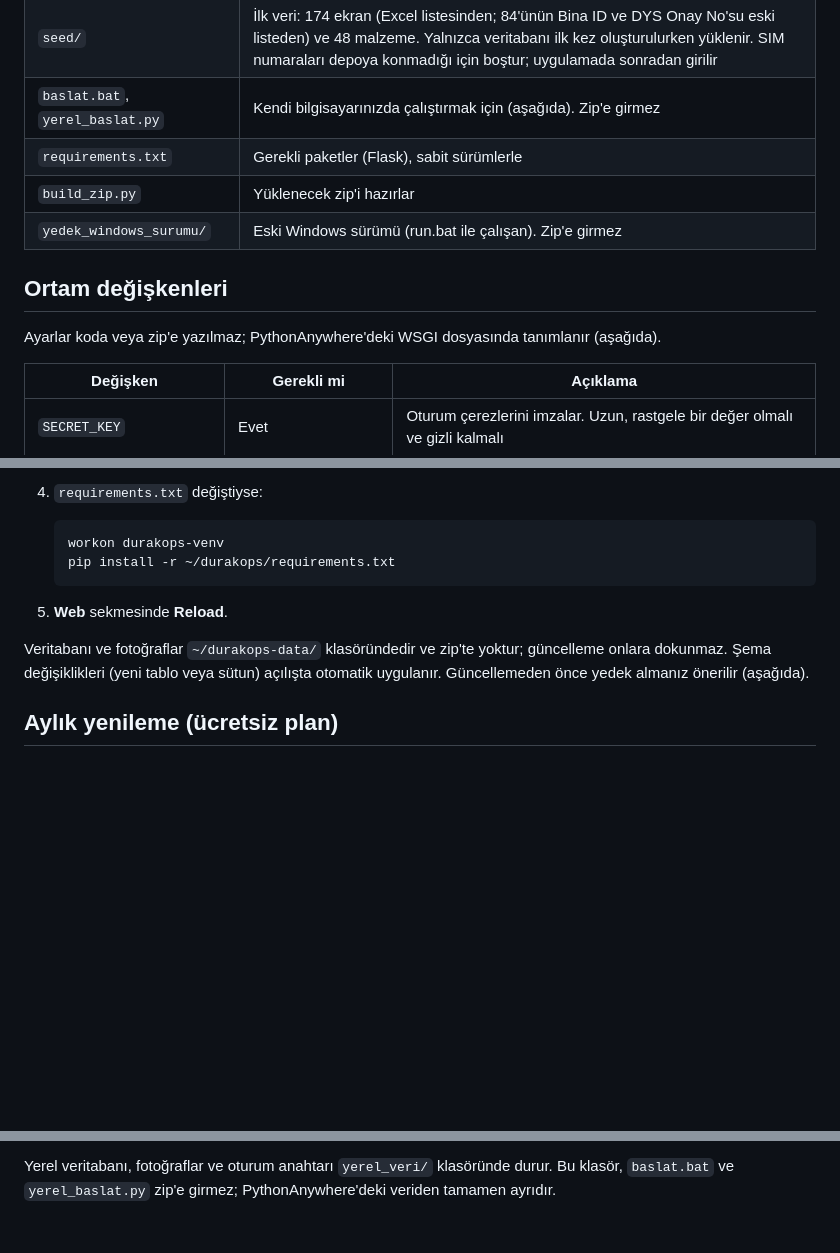
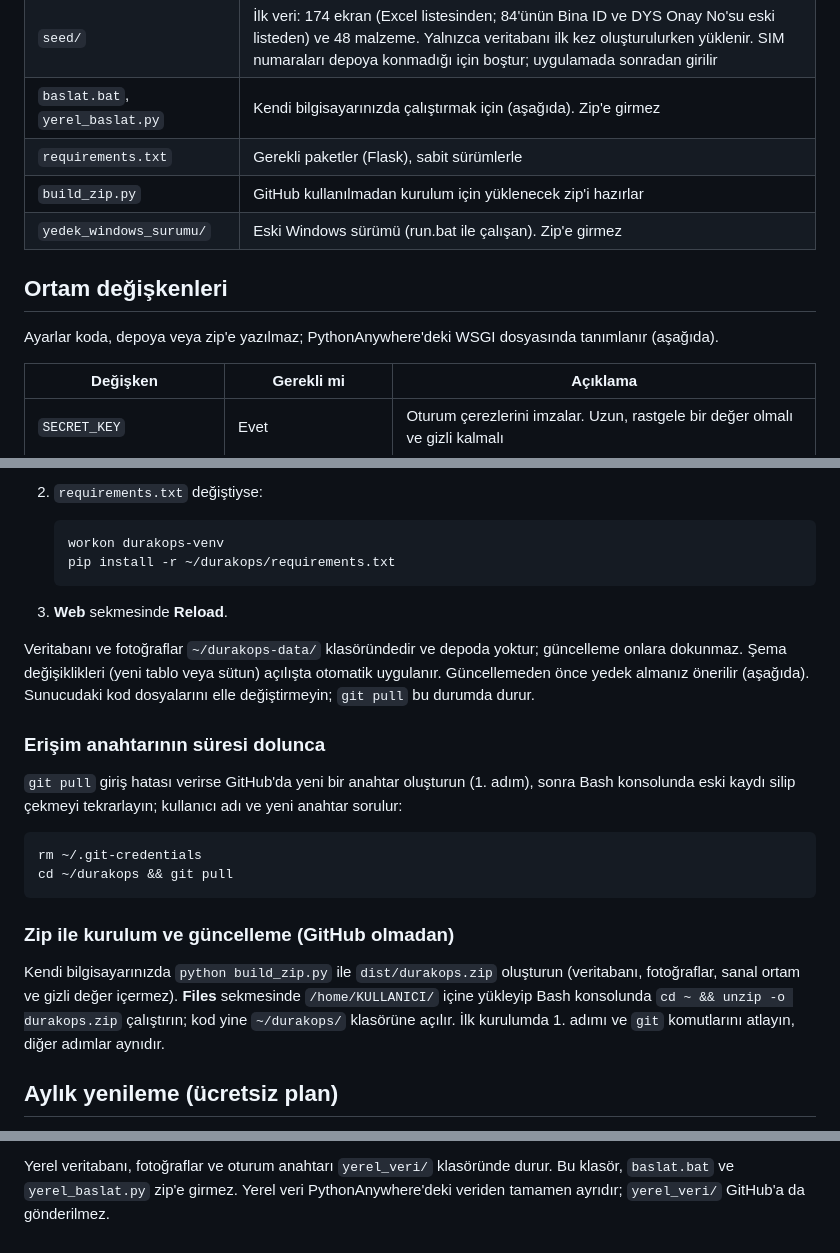
Before and after one commit to yusufsVillage/akillidurak, a Markdown page: README.md, 3 parts joined by grey strips. Rendered like a GitHub page; blank space fills up the shorter version.

````diff
--- a/README.md
+++ b/README.md
@@ -18,12 +18,12 @@ Aşağıda **KULLANICI** geçen her yere kendi PythonAnywhere kullanıcı adın
 | `seed/` | İlk veri: 174 ekran (Excel listesinden; 84'ünün Bina ID ve DYS Onay No'su eski listeden) ve 48 malzeme. Yalnızca veritabanı ilk kez oluşturulurken yüklenir. SIM numaraları depoya konmadığı için boştur; uygulamada sonradan girilir |
 | `baslat.bat`, `yerel_baslat.py` | Kendi bilgisayarınızda çalıştırmak için (aşağıda). Zip'e girmez |
 | `requirements.txt` | Gerekli paketler (Flask), sabit sürümlerle |
-| `build_zip.py` | Yüklenecek zip'i hazırlar |
+| `build_zip.py` | GitHub kullanılmadan kurulum için yüklenecek zip'i hazırlar |
 | `yedek_windows_surumu/` | Eski Windows sürümü (run.bat ile çalışan). Zip'e girmez |
 
 ## Ortam değişkenleri
 
-Ayarlar koda veya zip'e yazılmaz; PythonAnywhere'deki WSGI dosyasında tanımlanır (aşağıda).
+Ayarlar koda, depoya veya zip'e yazılmaz; PythonAnywhere'deki WSGI dosyasında tanımlanır (aşağıda).
 
 | Değişken | Gerekli mi | Açıklama |
 | --- | --- | --- |
@@ -124,17 +132,34 @@ Sorun olursa **Web** sekmesindeki **Log files > Error log** dosyasına bakın. U
    ```
 
-4. `requirements.txt` değiştiyse:
+2. `requirements.txt` değiştiyse:
 
    ```bash
    workon durakops-venv
    pip install -r ~/durakops/requirements.txt
    ```
 
-5. **Web** sekmesinde **Reload**.
+3. **Web** sekmesinde **Reload**.
 
-Veritabanı ve fotoğraflar `~/durakops-data/` klasöründedir ve zip'te yoktur; güncelleme onlara dokunmaz. Şema
+Veritabanı ve fotoğraflar `~/durakops-data/` klasöründedir ve depoda yoktur; güncelleme onlara dokunmaz. Şema
 değişiklikleri (yeni tablo veya sütun) açılışta otomatik uygulanır. Güncellemeden önce yedek almanız önerilir
-(aşağıda).
+(aşağıda). Sunucudaki kod dosyalarını elle değiştirmeyin; `git pull` bu durumda durur.
+
+### Erişim anahtarının süresi dolunca
+
+`git pull` giriş hatası verirse GitHub'da yeni bir anahtar oluşturun (1. adım), sonra Bash konsolunda eski kaydı
+silip çekmeyi tekrarlayın; kullanıcı adı ve yeni anahtar sorulur:
+
+```bash
+rm ~/.git-credentials
+cd ~/durakops && git pull
+```
+
+### Zip ile kurulum ve güncelleme (GitHub olmadan)
+
+Kendi bilgisayarınızda `python build_zip.py` ile `dist/durakops.zip` oluşturun (veritabanı, fotoğraflar, sanal
+ortam ve gizli değer içermez). **Files** sekmesinde `/home/KULLANICI/` içine yükleyip Bash konsolunda
+`cd ~ && unzip -o durakops.zip` çalıştırın; kod yine `~/durakops/` klasörüne açılır. İlk kurulumda 1. adımı ve
+`git` komutlarını atlayın, diğer adımlar aynıdır.
 
 ## Aylık yenileme (ücretsiz plan)
 
@@ -191,4 +216,5 @@ dosyasına çift tıklayın:
   kapatınca sunucu da kapanır.
 
 Yerel veritabanı, fotoğraflar ve oturum anahtarı `yerel_veri/` klasöründe durur. Bu klasör, `baslat.bat` ve
-`yerel_baslat.py` zip'e girmez; PythonAnywhere'deki veriden tamamen ayrıdır.
+`yerel_baslat.py` zip'e girmez. Yerel veri PythonAnywhere'deki veriden tamamen ayrıdır; `yerel_veri/` GitHub'a da
+gönderilmez.
````
Also changed, not shown: other parts of README.md (+31 -23 lines).
